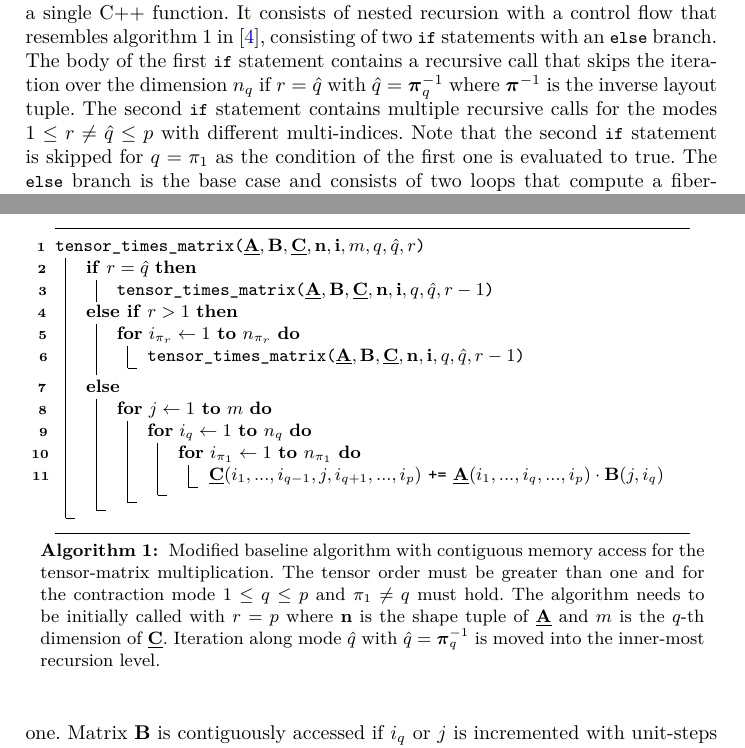
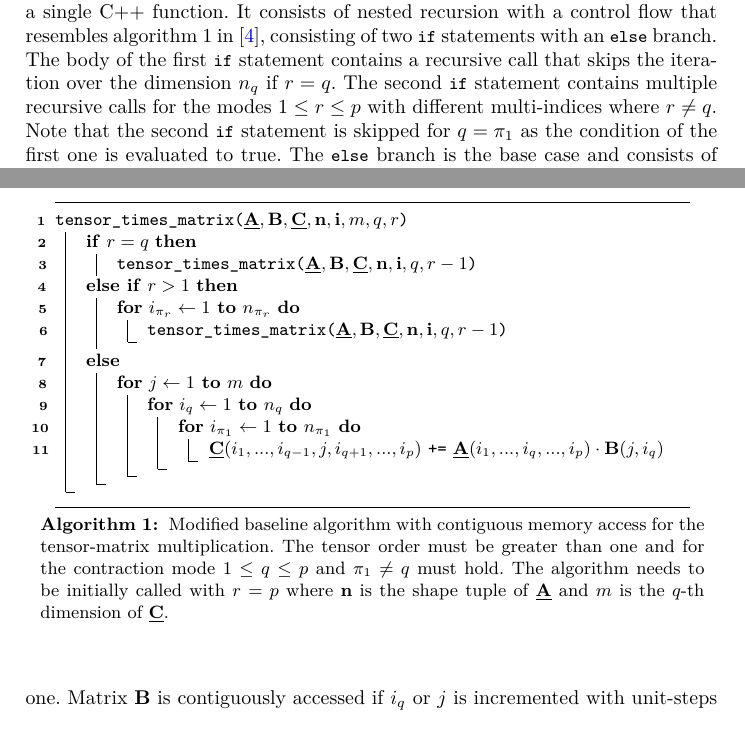
Before and after one commit to bassoy/papers, a LaTeX thesis (ttm/ttm.tex, which reads ttm/chapters/5.baseline.tex): two parts of pages 4 and 5 of 15, joined at a grey line, cut so that both start at the same text. Compiled offline with pdfLaTeX.

Commit message:
ttm: change algorithm description and remove hat(q).

```diff
--- a/ttm/chapters/5.baseline.tex
+++ b/ttm/chapters/5.baseline.tex
@@ -3,8 +3,10 @@
 \subsection{Sequential Baseline Algorithm}
 The sequential baseline algorithm implementing Eq. \ref{equ:tensor.matrix.multplication} can be implemented with a single C++ function.
 It consists of nested recursion with a control flow that resembles algorithm 1 in \cite{bassoy:2018:fast}, consisting of two \ttt{if} statements with an \ttt{else} branch.
-The body of the first \ttt{if} statement contains a recursive call that skips the iteration over the dimension $n_q$ if $r = \mhq$ with $\mhq = \mbpi^{-1}_q$ where $\mbpi^{-1}$ is the inverse layout tuple.
-The second \ttt{if} statement contains multiple recursive calls for the modes $1 \leq r \neq \mhq \leq p$ with different multi-indices.
+The body of the first \ttt{if} statement contains a recursive call that skips the iteration over the dimension $n_q$ if $r = q$.
+%TODO: check if q or \mhq
+% with $\mhq = \mbpi^{-1}_q$ where $\mbpi^{-1}$ is the inverse layout tuple.
+The second \ttt{if} statement contains multiple recursive calls for the modes $1 \leq r \leq p$ with different multi-indices where $r\neq q$.
 Note that the second \ttt{if} statement is skipped for $q = \pi_1$ as the condition of the first one is evaluated to true.
 The \ttt{else} branch is the base case and consists of two loops that compute a fiber-matrix product.
 The inner loop iterates over the dimension $n_q$ of $\mubA$ and $\mbB$ with index $1\leq i_q \leq n_q$ computing an inner product.
@@ -39,17 +41,17 @@ The simple ordering of the three loops is discussed in \cite{golub:2013:matrix.c
 \SetAlgoVlined
 \hrule
 \BlankLine
-\Fn{\function{$\mubA, \mbB, \mubC, \mbn, \mbi, m, q, \hat{q}, r$}}
+\Fn{\function{$\mubA, \mbB, \mubC, \mbn, \mbi, m, q, r$}}
 {
-	\uIf{$r = \hat{q}$ }
+	\uIf{$r = q$ }
 	{
-		\function{$\mubA, \mbB, \mubC, \mbn, \mbi, q, \hat{q}, r-1$ }
+		\function{$\mubA, \mbB, \mubC, \mbn, \mbi, q, r-1$ }
 	}
 	\uElseIf{$r > 1$ }
 	{
 		\For{$i_{\pi_r} \leftarrow 1$ \KwTo $ n_{\pi_r}$}
 		{
-			\function{$\mubA, \mbB, \mubC, \mbn, \mbi, q, \hat{q}, r-1$}\;
+			\function{$\mubA, \mbB, \mubC, \mbn, \mbi, q, r-1$}\;
 		}
 	}
 	\Else%{$r\geq1 \wedge m \neq 1$}
@@ -73,7 +75,7 @@ The simple ordering of the three loops is discussed in \cite{golub:2013:matrix.c
 Modified baseline algorithm with contiguous memory access for the tensor-matrix multiplication.
 The tensor order must be greater than one and for the contraction mode $1 \leq q \leq p$ and $\pi_1 \neq q$ must hold.
 The algorithm needs to be initially called with $r=p$ where $\mbn$ is the shape tuple of $\mubA$ and $m$ is the $q$-th dimension of $\mubC$.
-Iteration along mode $\mhq$ with $\mhq = \mbpi^{-1}_q$ is moved into the inner-most recursion level.
+%Iteration along mode $q$ with $\mhq = \mbpi^{-1}_q$ is moved into the inner-most recursion level.
 \label{alg:ttm.sequential.coalesced}
 }
 \end{algorithm}
```
Also changed, not shown: ttm/ttm.pdf.
